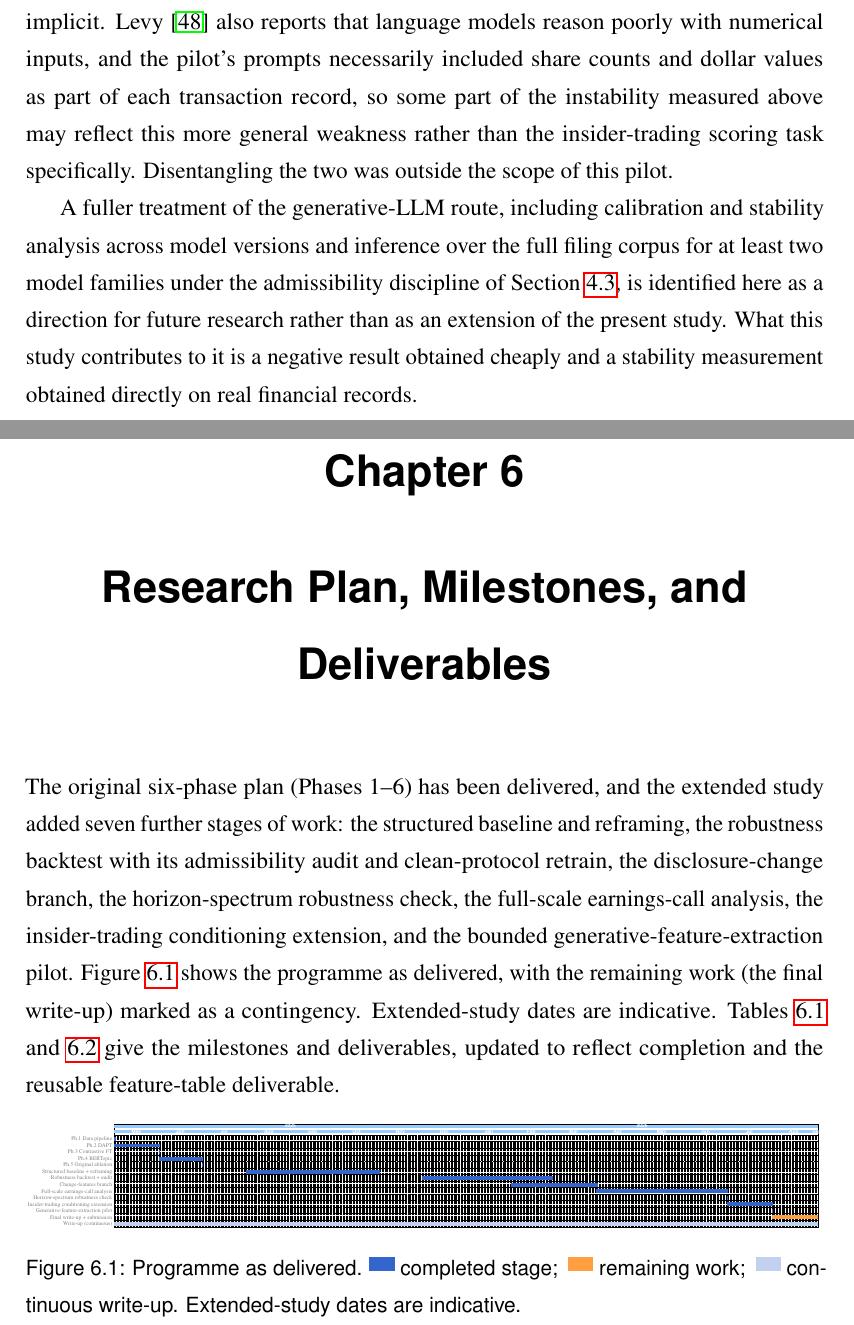
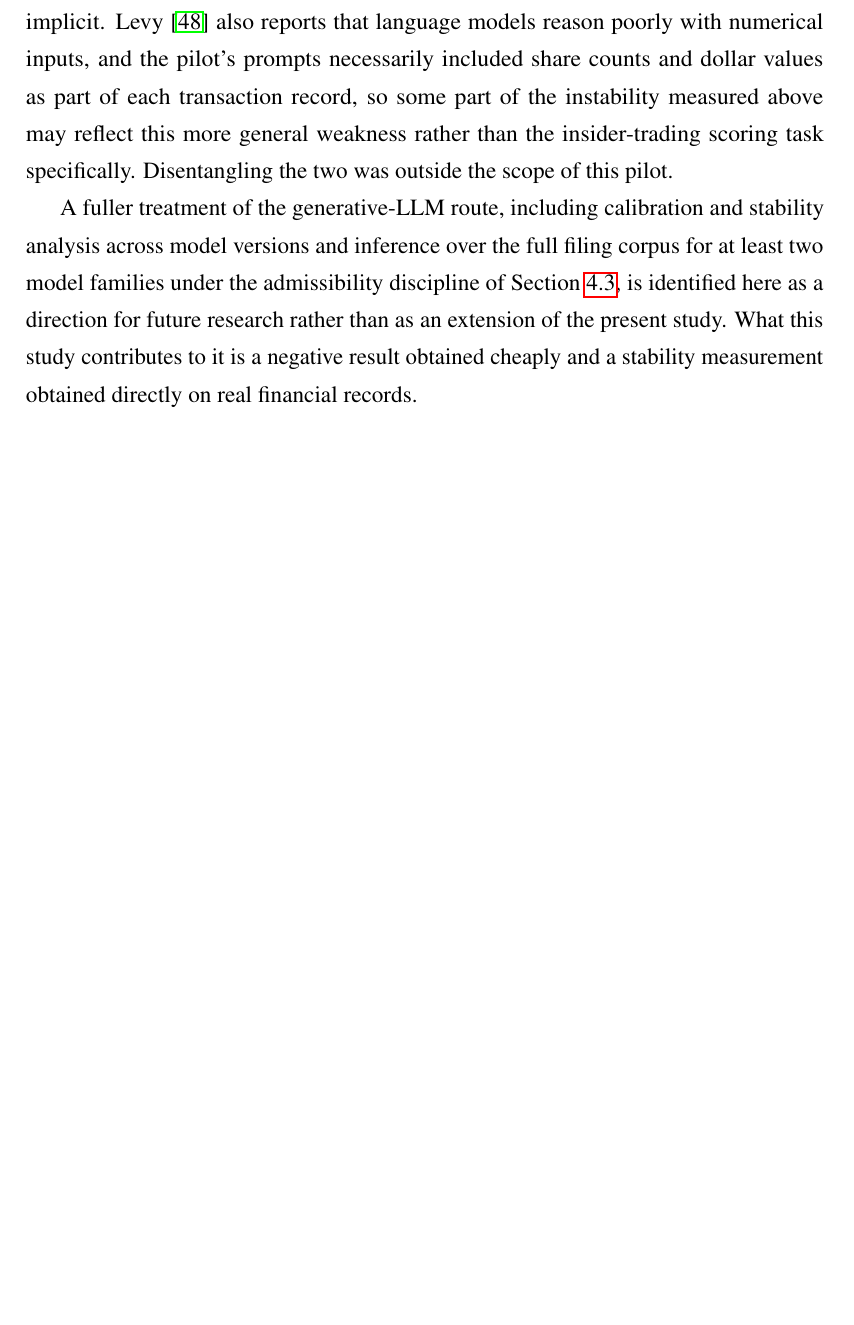
Before and after one commit to Sarthak-Vishnu/MSc_Diss, a LaTeX thesis (thesis.tex): two parts of pages 50 and 51 of 66 before the commit and part of page 50 of 63 after it, the two joined at a grey line, cut so that both start at the same text, the shorter picture padded with empty space. Compiled offline with pdfLaTeX.

Commit message:
Remove the Research Plan, Milestones, and Deliverables chapter
- Drop the project-management chapter (Gantt chart, milestone/deliverable tables) inherited from the progress report; not appropriate content for a final thesis

- Remove now-unused pgfgantt and xcolor packages and the mainblue/accentblue colour definitions, which existed only for that chapter's figure

```diff
--- a/thesis.tex
+++ b/thesis.tex
@@ -24,16 +24,10 @@
 \usepackage{array}
 \usepackage{longtable}
 \usepackage{ragged2e}
-\usepackage{xcolor}
-\usepackage{pgfgantt}
 \usepackage{hyperref}
 
 % Custom ragged-right fixed-width column type, used throughout the result tables.
 \newcolumntype{L}[1]{>{\RaggedRight\arraybackslash}p{#1}}
-
-% Colours used only inside the Gantt chart figure in Chapter~\ref{sec:plan}.
-\definecolor{mainblue}{RGB}{51,102,204}
-\definecolor{accentblue}{RGB}{153,204,254}
 
 % The msc+ai class options render the degree as two lines ("Master of Science"
 % then "Artificial Intelligence"); combine them onto a single title-page line.
@@ -686,46 +680,3 @@ One further caveat about the pilot's own design is worth naming rather than leav
 
 A fuller treatment of the generative-LLM route, including calibration and stability analysis across model versions and inference over the full filing corpus for at least two model families under the admissibility discipline of Section~\ref{sec:results-robust}, is identified here as a direction for future research rather than as an extension of the present study. What this study contributes to it is a negative result obtained cheaply and a stability measurement obtained directly on real financial records.
 
-%==========================================================
-\chapter{Research Plan, Milestones, and Deliverables}
-\label{sec:plan}
-
-The original six-phase plan (Phases~1--6) has been delivered, and the extended study added seven further stages of work: the structured baseline and reframing, the robustness backtest with its admissibility audit and clean-protocol retrain, the disclosure-change branch, the horizon-spectrum robustness check, the full-scale earnings-call analysis, the insider-trading conditioning extension, and the bounded generative-feature-extraction pilot. Figure~\ref{fig:gantt} shows the programme as delivered, with the remaining work (the final write-up) marked as a contingency. Extended-study dates are indicative. Tables~\ref{tab:milestones} and~\ref{tab:deliverables} give the milestones and deliverables, updated to reflect completion and the reusable feature-table deliverable.
-
-\begin{figure}[htbp]
-\centering
-\resizebox{\linewidth}{!}{%
-\begin{ganttchart}[
-    y unit title=0.4cm,
-    y unit chart=0.5cm,
-    vgrid, hgrid,
-    x unit=1.1mm,
-    time slot format=isodate-yearmonth,
-    title/.append style={draw=none, fill=accentblue},
-    title label font=\sffamily\bfseries\color{white},
-    bar/.append style={draw=none, fill=mainblue},
-    bar height=.6,
-    bar label font=\normalsize\color{black!50},
-    link/.style={-stealth, thick, black!65}
-]{2025-05}{2026-09}
-   \gantttitlecalendar{year, month=shortname}\\
-   \ganttbar{Ph.1 Data pipeline}{2025-05}{2025-05} \\
-   \ganttbar{Ph.2 DAPT}{2025-05}{2025-06} \\
-   \ganttbar{Ph.3 Contrastive FT}{2025-06}{2025-06} \\
-   \ganttbar{Ph.4 BERTopic}{2025-06}{2025-07} \\
-   \ganttbar{Ph.5 Original ablation}{2025-07}{2025-07} \\
-   \ganttbar{Structured baseline + reframing}{2025-08}{2025-11} \\
-   \ganttbar{Robustness backtest + audit}{2025-12}{2026-03} \\
-   \ganttbar{Change-features branch}{2026-02}{2026-04} \\
-   \ganttbar{Full-scale earnings-call analysis}{2026-04}{2026-07} \\
-   \ganttbar{Horizon-spectrum robustness check}{2026-07}{2026-07} \\
-   \ganttbar{Insider-trading conditioning extension}{2026-07}{2026-08} \\
-   \ganttbar{Generative-feature-extraction pilot}{2026-08}{2026-08} \\
-   \ganttbar[bar/.append style={fill=orange!75, draw=none}]{Final write-up + submission}{2026-08}{2026-09} \\
-   \ganttbar[bar/.append style={fill=mainblue!30, draw=none}]{Write-up (continuous)}{2025-05}{2026-09}
-\end{ganttchart}%
-}
-\caption{Programme as delivered.
-\textcolor{mainblue}{\rule[0.4ex]{1.2em}{0.7em}}~completed stage;\enspace
-\textcolor{orange!75}{\rule[0.4ex]{1.2em}{0.7em}}~remaining work;\enspace
-\textcolor{mainblue!30}{\rule[0.4ex]{1.2em}{0.7em}}~continuous write-up. Extended-study dates are indicative.}
```
Also changed, not shown: thesis.tex (50 more changed lines).
